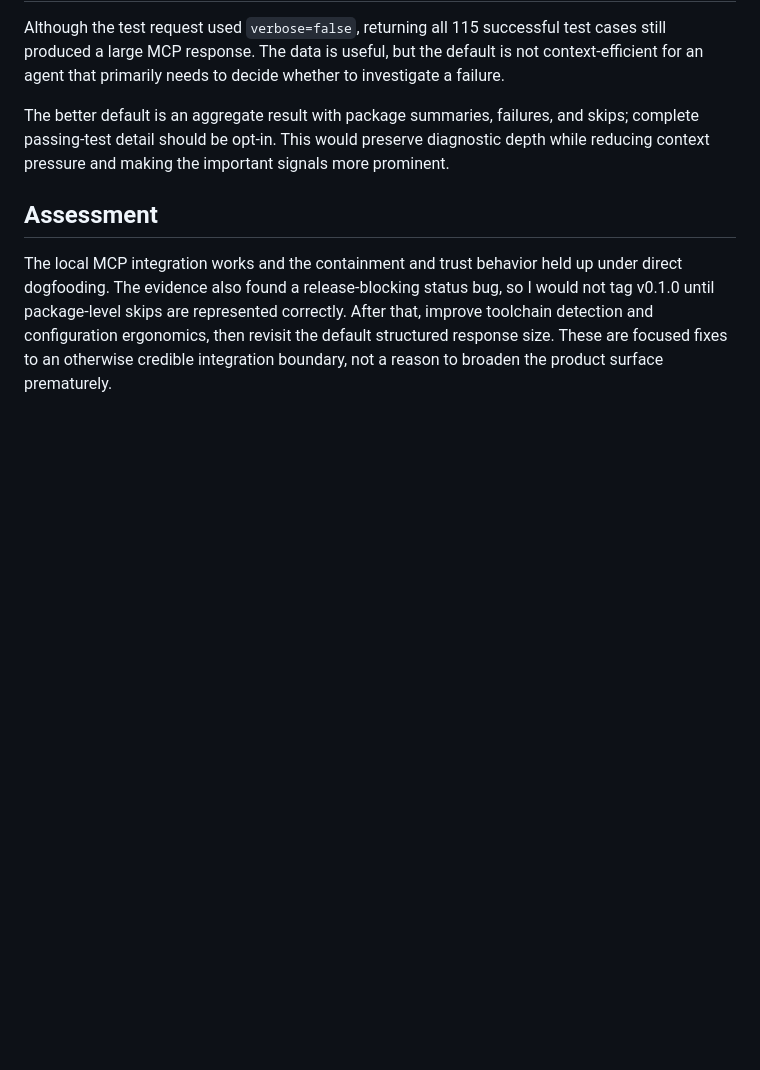
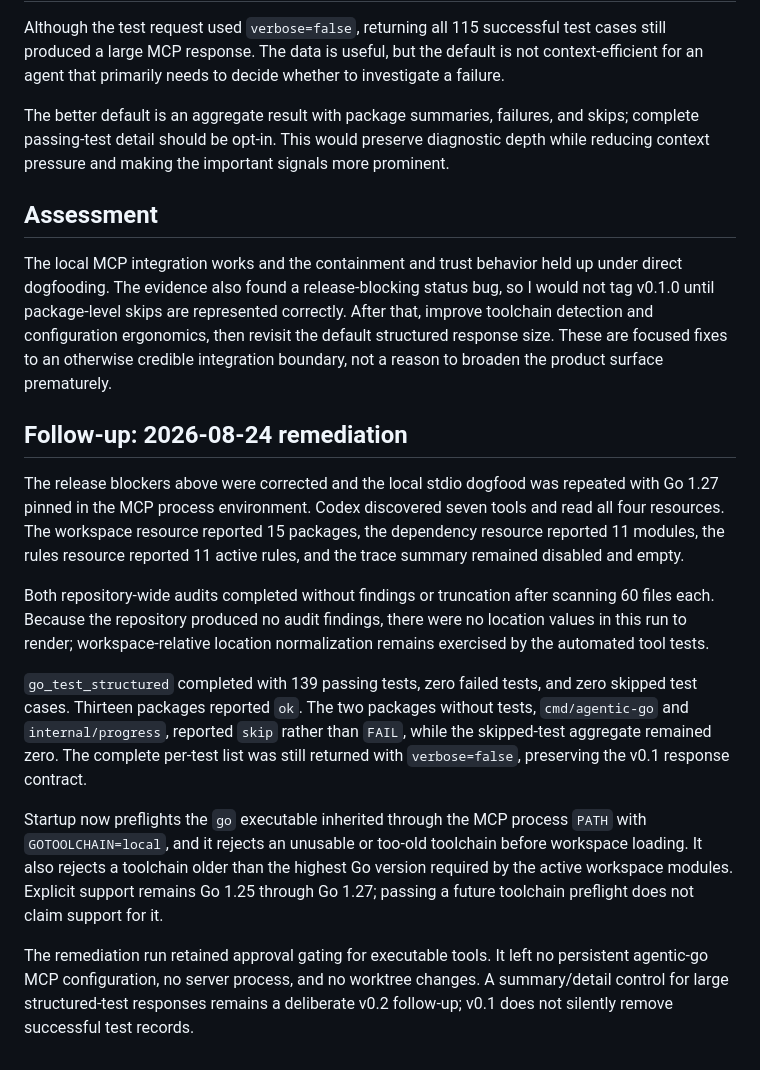
Before and after one commit to agentic-mcps/go, a Markdown page: docs/feedback/v0.1-mcp-self-test-feedback-by-GPT5.6-Luna.md, the part around the change. GitHub-like rendering; blank space fills up the shorter version.

Commit message:
docs: record MCP remediation results

```diff
--- a/docs/feedback/v0.1-mcp-self-test-feedback-by-GPT5.6-Luna.md
+++ b/docs/feedback/v0.1-mcp-self-test-feedback-by-GPT5.6-Luna.md
@@ -61,3 +61,36 @@ After that, improve toolchain detection and configuration ergonomics, then
 revisit the default structured response size. These are focused fixes to an
 otherwise credible integration boundary, not a reason to broaden the product
 surface prematurely.
+
+## Follow-up: 2026-08-24 remediation
+
+The release blockers above were corrected and the local stdio dogfood was
+repeated with Go 1.27 pinned in the MCP process environment. Codex discovered
+seven tools and read all four resources. The workspace resource reported 15
+packages, the dependency resource reported 11 modules, the rules resource
+reported 11 active rules, and the trace summary remained disabled and empty.
+
+Both repository-wide audits completed without findings or truncation after
+scanning 60 files each. Because the repository produced no audit findings,
+there were no location values in this run to render; workspace-relative
+location normalization remains exercised by the automated tool tests.
+
+`go_test_structured` completed with 139 passing tests, zero failed tests, and
+zero skipped test cases. Thirteen packages reported `ok`. The two packages
+without tests, `cmd/agentic-go` and `internal/progress`, reported `skip` rather
+than `FAIL`, while the skipped-test aggregate remained zero. The complete
+per-test list was still returned with `verbose=false`, preserving the v0.1
+response contract.
+
+Startup now preflights the `go` executable inherited through the MCP process
+`PATH` with `GOTOOLCHAIN=local`, and it rejects an unusable or too-old
+toolchain before workspace loading. It also rejects a toolchain older than the
+highest Go version required by the active workspace modules. Explicit support
+remains Go 1.25 through Go 1.27; passing a future toolchain preflight does not
+claim support for it.
+
+The remediation run retained approval gating for executable tools. It left no
+persistent agentic-go MCP configuration, no server process, and no worktree
+changes. A summary/detail control for large structured-test responses remains
+a deliberate v0.2 follow-up; v0.1 does not silently remove successful test
+records.
```
